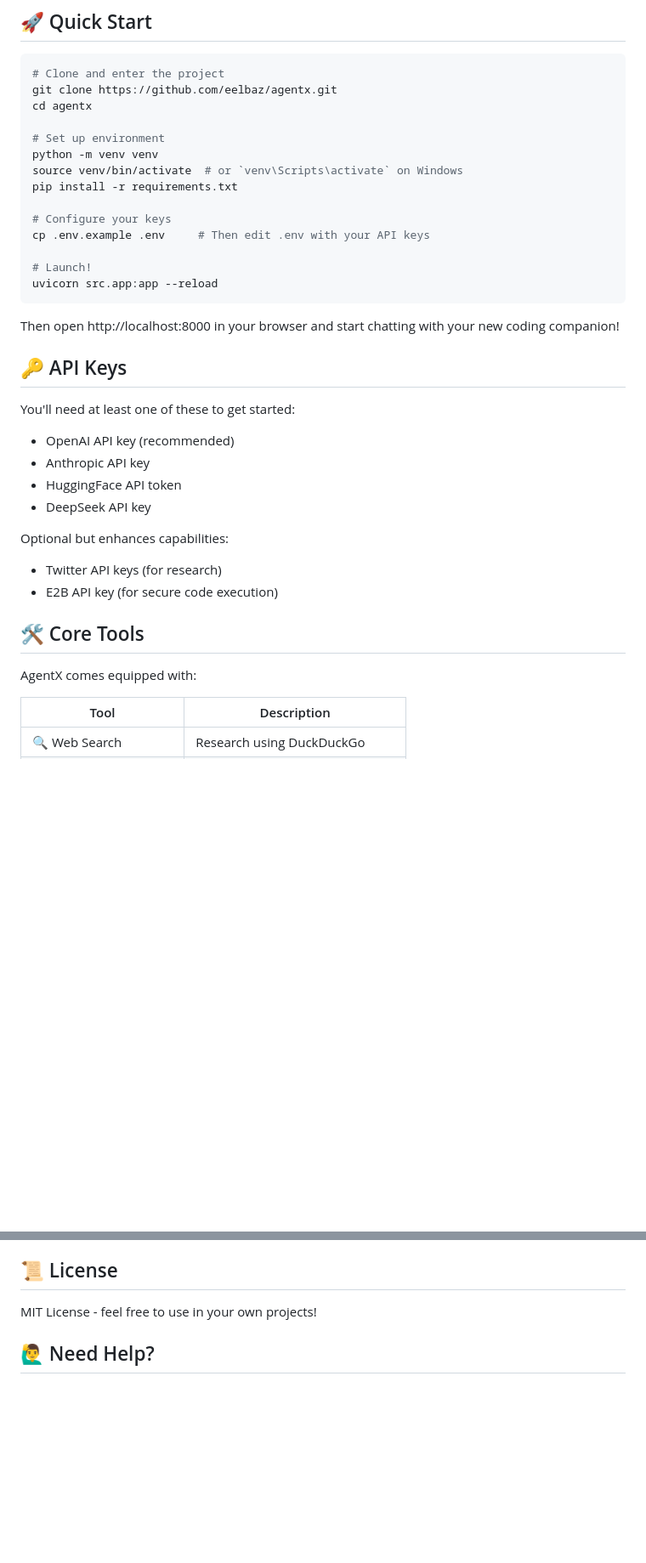
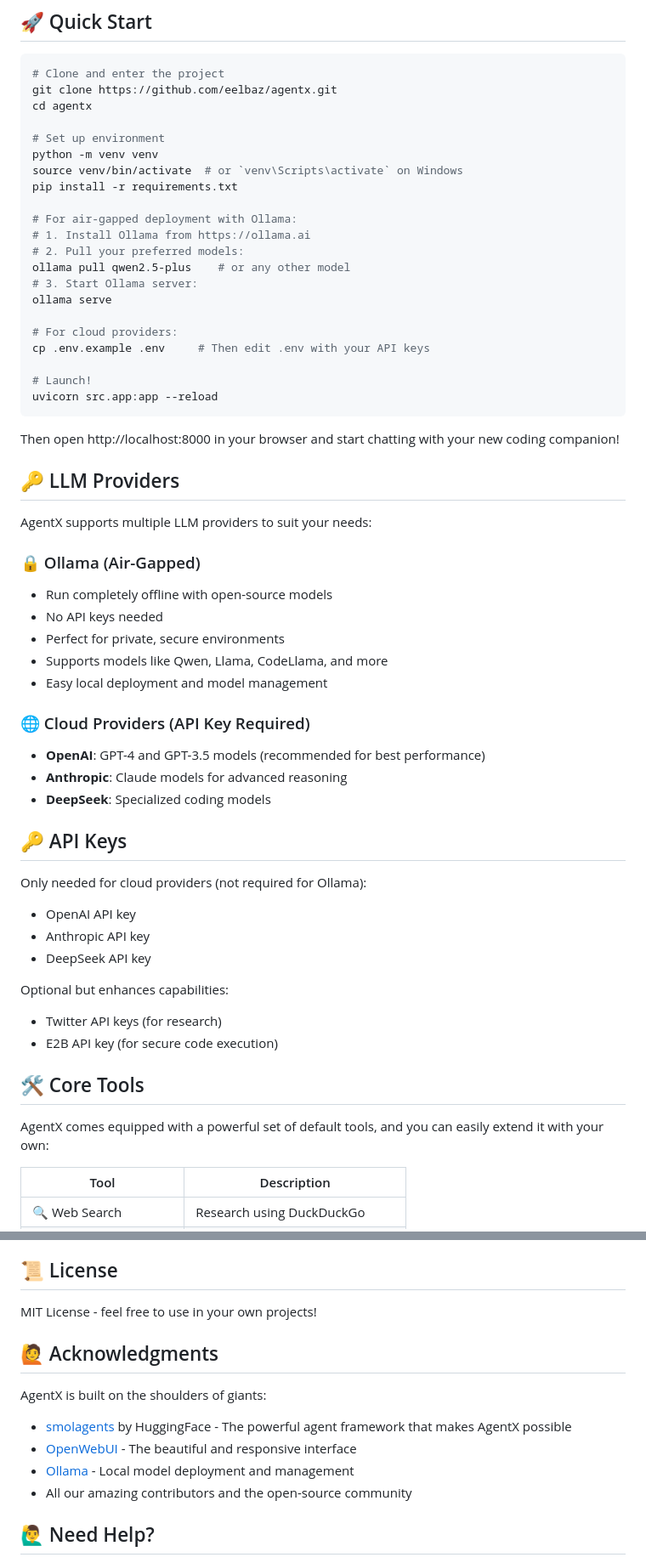
Before and after one commit to eelbaz/agentx, a Markdown page: README.md, 2 parts joined by grey strips. Shown: that part at 85% size. GitHub-like rendering; blank space fills up the shorter version.

```diff
--- a/README.md
+++ b/README.md
@@ -24,7 +28,14 @@ python -m venv venv
 source venv/bin/activate  # or `venv\Scripts\activate` on Windows
 pip install -r requirements.txt
 
-# Configure your keys
+# For air-gapped deployment with Ollama:
+# 1. Install Ollama from https://ollama.ai
+# 2. Pull your preferred models:
+ollama pull qwen2.5-plus    # or any other model
+# 3. Start Ollama server:
+ollama serve
+
+# For cloud providers:
 cp .env.example .env     # Then edit .env with your API keys
 
 # Launch!
@@ -33,12 +44,27 @@ uvicorn src.app:app --reload
 
 Then open http://localhost:8000 in your browser and start chatting with your new coding companion!
 
+## 🔑 LLM Providers
+
+AgentX supports multiple LLM providers to suit your needs:
+
+### 🔒 Ollama (Air-Gapped)
+- Run completely offline with open-source models
+- No API keys needed
+- Perfect for private, secure environments
+- Supports models like Qwen, Llama, CodeLlama, and more
+- Easy local deployment and model management
+
+### 🌐 Cloud Providers (API Key Required)
+- **OpenAI**: GPT-4 and GPT-3.5 models (recommended for best performance)
+- **Anthropic**: Claude models for advanced reasoning
+- **DeepSeek**: Specialized coding models
+
 ## 🔑 API Keys
 
-You'll need at least one of these to get started:
-- OpenAI API key (recommended)
+Only needed for cloud providers (not required for Ollama):
+- OpenAI API key
 - Anthropic API key
-- HuggingFace API token
 - DeepSeek API key
 
 Optional but enhances capabilities:
@@ -47,7 +73,7 @@ Optional but enhances capabilities:
 
 ## 🛠️ Core Tools
 
-AgentX comes equipped with:
+AgentX comes equipped with a powerful set of default tools, and you can easily extend it with your own:
 
 | Tool | Description |
 |------|-------------|
@@ -93,6 +164,15 @@ We welcome contributions! Here's how:
 
 MIT License - feel free to use in your own projects!
 
+## 🙋 Acknowledgments
+
+AgentX is built on the shoulders of giants:
+
+- [smolagents](https://huggingface.co/docs/smolagents) by HuggingFace - The powerful agent framework that makes AgentX possible
+- [OpenWebUI](https://github.com/open-webui/open-webui) - The beautiful and responsive interface
+- [Ollama](https://ollama.ai) - Local model deployment and management
+- All our amazing contributors and the open-source community
+
 ## 🙋‍♂️ Need Help?
 
 - 📖 [Documentation](docs/README.md)
```
Also changed, not shown: other parts of README.md (+54 -5 lines).
